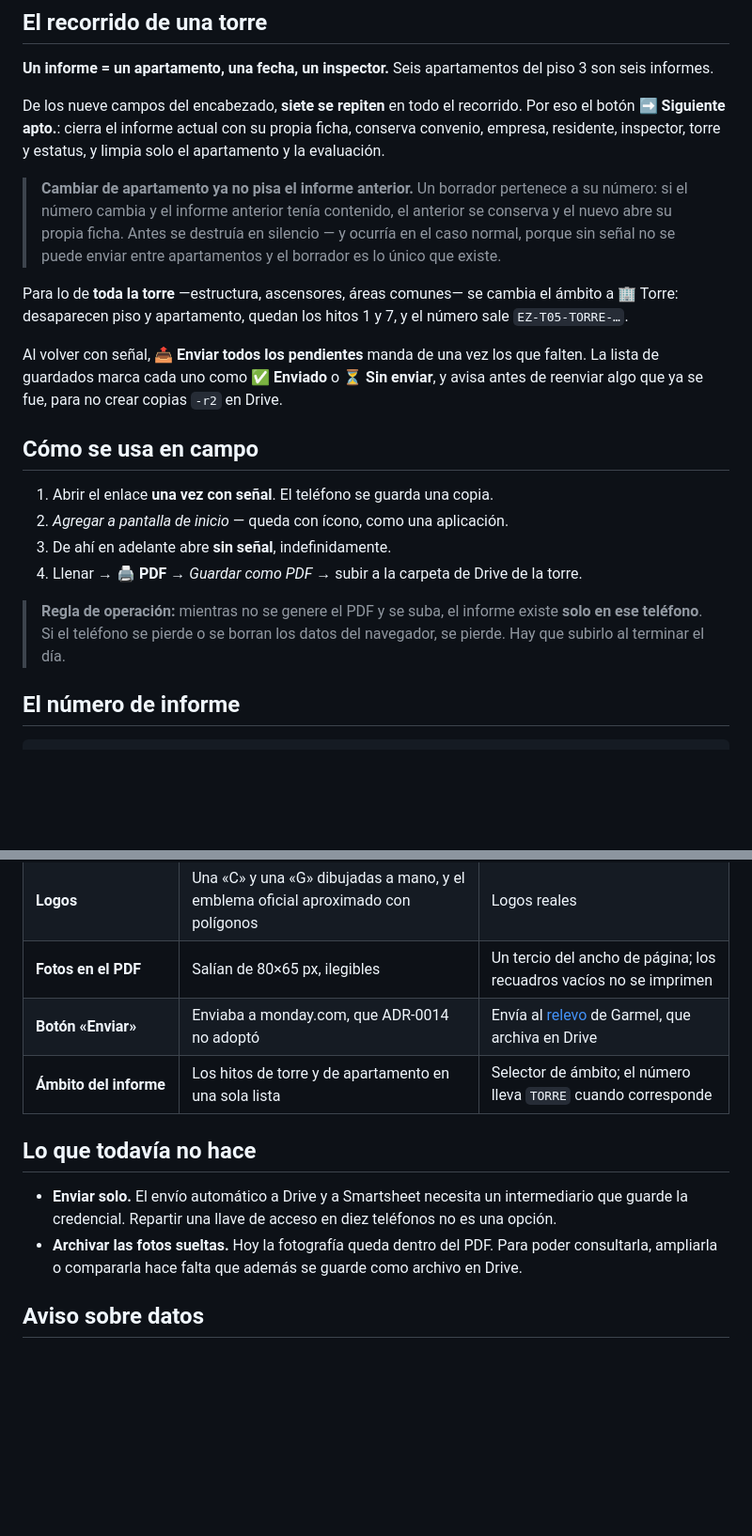
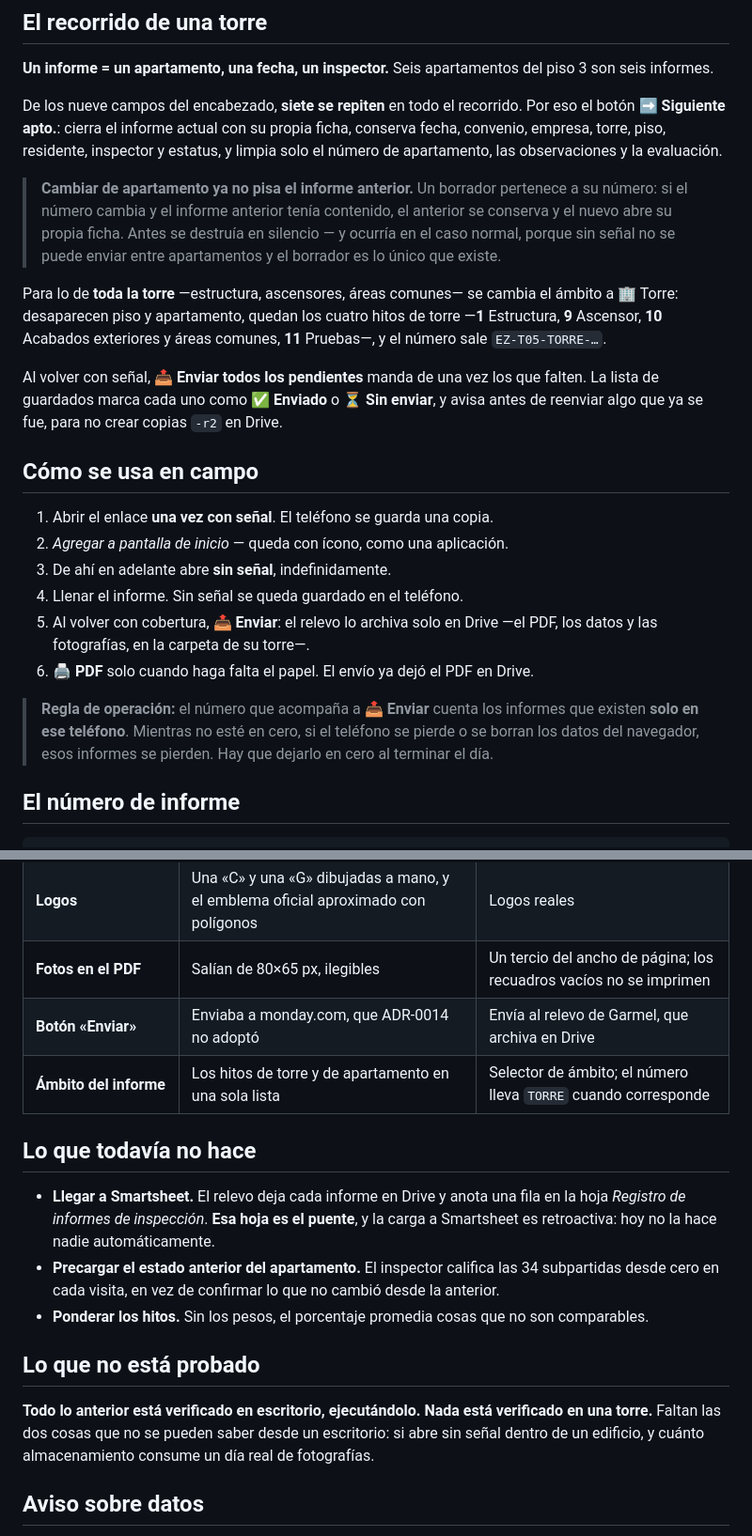
Before and after one commit to constructoragarmel/inspeccion, a Markdown page: README.md, 2 parts joined by grey strips. Shown at 94% size. Rendered like a GitHub page; blank space fills up the shorter version.

```diff
--- a/README.md
+++ b/README.md
@@ -42,8 +42,9 @@ informe** — sirve para dejar teléfonos listos en la oficina sin inventar info
 **Un informe = un apartamento, una fecha, un inspector.** Seis apartamentos del piso 3 son seis informes.
 
 De los nueve campos del encabezado, **siete se repiten** en todo el recorrido. Por eso el botón
-**➡️ Siguiente apto.**: cierra el informe actual con su propia ficha, conserva convenio, empresa,
-residente, inspector, torre y estatus, y limpia solo el apartamento y la evaluación.
+**➡️ Siguiente apto.**: cierra el informe actual con su propia ficha, conserva fecha, convenio, empresa,
+torre, piso, residente, inspector y estatus, y limpia solo el número de apartamento, las observaciones y
+la evaluación.
 
 > **Cambiar de apartamento ya no pisa el informe anterior.** Un borrador pertenece a su número: si el
 > número cambia y el informe anterior tenía contenido, el anterior se conserva y el nuevo abre su propia
@@ -51,7 +52,8 @@ residente, inspector, torre y estatus, y limpia solo el apartamento y la evaluac
 > entre apartamentos y el borrador es lo único que existe.
 
 Para lo de **toda la torre** —estructura, ascensores, áreas comunes— se cambia el ámbito a 🏢 Torre:
-desaparecen piso y apartamento, quedan los hitos 1 y 7, y el número sale `EZ-T05-TORRE-…`.
+desaparecen piso y apartamento, quedan los cuatro hitos de torre —**1** Estructura, **9** Ascensor,
+**10** Acabados exteriores y áreas comunes, **11** Pruebas—, y el número sale `EZ-T05-TORRE-…`.
 
 Al volver con señal, **📤 Enviar todos los pendientes** manda de una vez los que falten. La lista de
 guardados marca cada uno como **✅ Enviado** o **⏳ Sin enviar**, y avisa antes de reenviar algo que ya se
@@ -62,11 +64,14 @@ fue, para no crear copias `-r2` en Drive.
 1. Abrir el enlace **una vez con señal**. El teléfono se guarda una copia.
 2. *Agregar a pantalla de inicio* — queda con ícono, como una aplicación.
 3. De ahí en adelante abre **sin señal**, indefinidamente.
-4. Llenar → **🖨️ PDF** → *Guardar como PDF* → subir a la carpeta de Drive de la torre.
+4. Llenar el informe. Sin señal se queda guardado en el teléfono.
+5. Al volver con cobertura, **📤 Enviar**: el relevo lo archiva solo en Drive —el PDF, los datos y las
+   fotografías, en la carpeta de su torre—.
+6. **🖨️ PDF** solo cuando haga falta el papel. El envío ya dejó el PDF en Drive.
 
-> **Regla de operación:** mientras no se genere el PDF y se suba, el informe existe
-> **solo en ese teléfono**. Si el teléfono se pierde o se borran los datos del navegador, se
-> pierde. Hay que subirlo al terminar el día.
+> **Regla de operación:** el número que acompaña a **📤 Enviar** cuenta los informes que existen
+> **solo en ese teléfono**. Mientras no esté en cero, si el teléfono se pierde o se borran los datos del
+> navegador, esos informes se pierden. Hay que dejarlo en cero al terminar el día.
 
 ## El número de informe
 
@@ -146,15 +182,23 @@ ingeniería**: se cambia en la lista `HITOS_DE_TORRE`, que es una sola línea en
 | **Número de informe** | Contador por teléfono, sin sector: se repetía | Compuesto (ver arriba) |
 | **Logos** | Una «C» y una «G» dibujadas a mano, y el emblema oficial aproximado con polígonos | Logos reales |
 | **Fotos en el PDF** | Salían de 80×65 px, ilegibles | Un tercio del ancho de página; los recuadros vacíos no se imprimen |
-| **Botón «Enviar»** | Enviaba a monday.com, que ADR-0014 no adoptó | Envía al [relevo](../relevo-drive/) de Garmel, que archiva en Drive |
+| **Botón «Enviar»** | Enviaba a monday.com, que ADR-0014 no adoptó | Envía al relevo de Garmel, que archiva en Drive |
 | **Ámbito del informe** | Los hitos de torre y de apartamento en una sola lista | Selector de ámbito; el número lleva `TORRE` cuando corresponde |
 
 ## Lo que todavía no hace
 
-- **Enviar solo.** El envío automático a Drive y a Smartsheet necesita un intermediario que
-  guarde la credencial. Repartir una llave de acceso en diez teléfonos no es una opción.
-- **Archivar las fotos sueltas.** Hoy la fotografía queda dentro del PDF. Para poder consultarla,
-  ampliarla o compararla hace falta que además se guarde como archivo en Drive.
+- **Llegar a Smartsheet.** El relevo deja cada informe en Drive y anota una fila en la hoja
+  *Registro de informes de inspección*. **Esa hoja es el puente**, y la carga a Smartsheet es
+  retroactiva: hoy no la hace nadie automáticamente.
+- **Precargar el estado anterior del apartamento.** El inspector califica las 34 subpartidas desde
+  cero en cada visita, en vez de confirmar lo que no cambió desde la anterior.
+- **Ponderar los hitos.** Sin los pesos, el porcentaje promedia cosas que no son comparables.
+
+## Lo que no está probado
+
+**Todo lo anterior está verificado en escritorio, ejecutándolo. Nada está verificado en una torre.**
+Faltan las dos cosas que no se pueden saber desde un escritorio: si abre sin señal dentro de un
+edificio, y cuánto almacenamiento consume un día real de fotografías.
 
 ## Aviso sobre datos
 
```
Also changed, not shown: other parts of README.md (+45 -14 lines).
